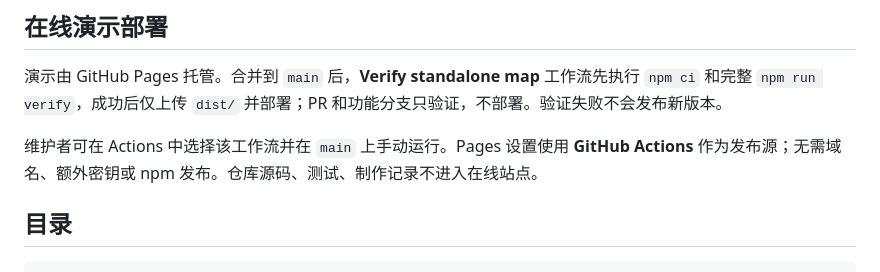
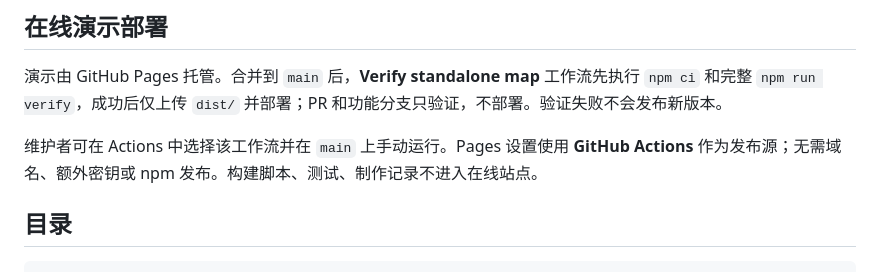
Before and after one commit to haimuhaimu/beijing-3d-map, a Markdown page: README.md, the part around the change. Drawn GitHub-style.

Commit message:
docs: clarify published runtime scope

```diff
--- a/README.md
+++ b/README.md
@@ -59,7 +59,7 @@ npm start -- --dist --port 3037
 
 演示由 GitHub Pages 托管。合并到 `main` 后，**Verify standalone map** 工作流先执行 `npm ci` 和完整 `npm run verify`，成功后仅上传 `dist/` 并部署；PR 和功能分支只验证，不部署。验证失败不会发布新版本。
 
-维护者可在 Actions 中选择该工作流并在 `main` 上手动运行。Pages 设置使用 **GitHub Actions** 作为发布源；无需域名、额外密钥或 npm 发布。仓库源码、测试、制作记录不进入在线站点。
+维护者可在 Actions 中选择该工作流并在 `main` 上手动运行。Pages 设置使用 **GitHub Actions** 作为发布源；无需域名、额外密钥或 npm 发布。构建脚本、测试、制作记录不进入在线站点。
 
 ## 目录
 
```
